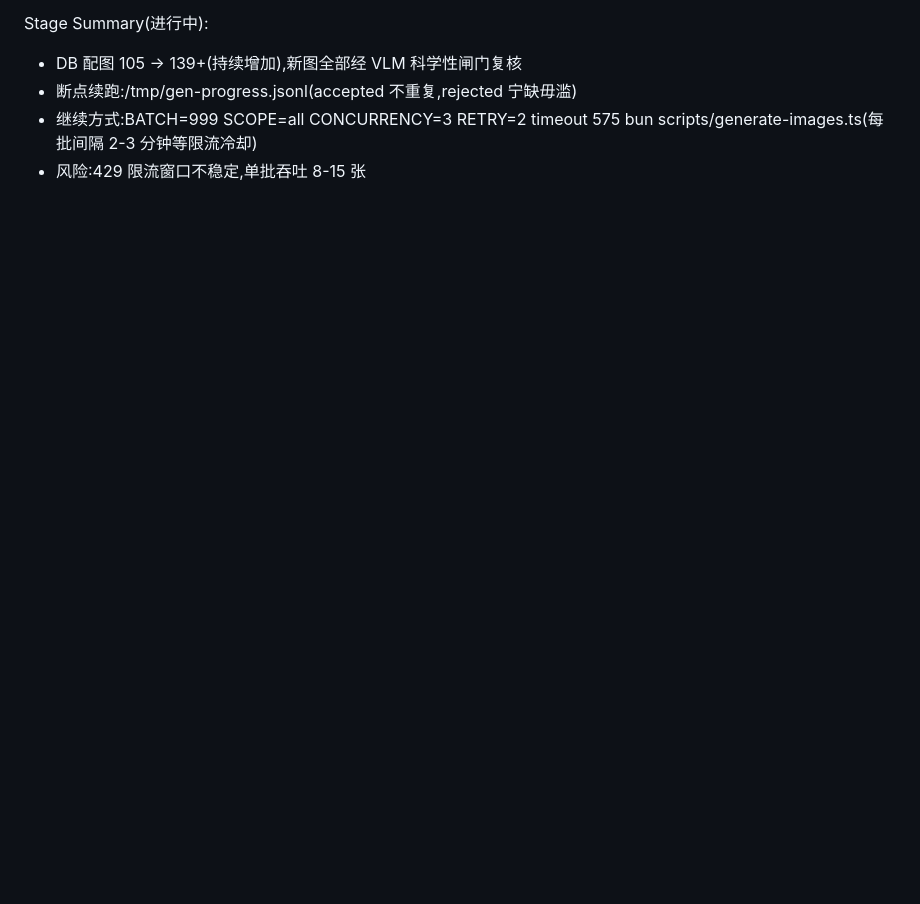
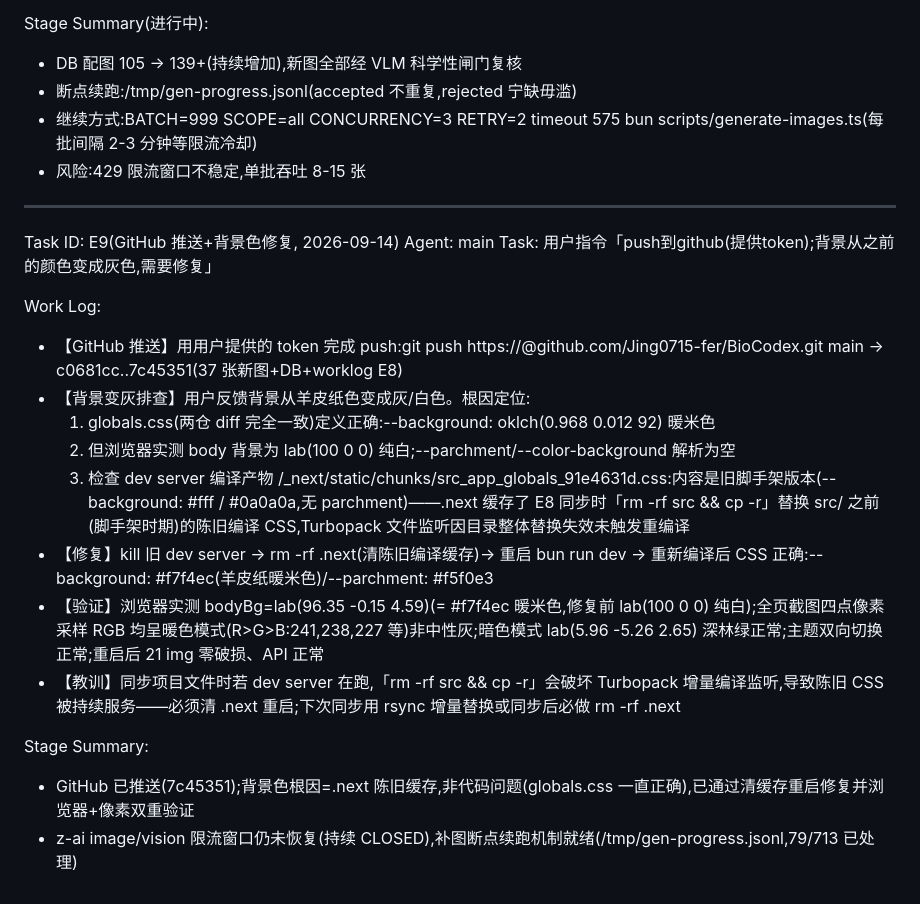
Before and after one commit to Jing0715-fer/BioCodex, a Markdown page: worklog.md, the part around the change. GitHub-like rendering; blank space fills up the shorter version.

Commit message:
docs: E9 记录——GitHub 推送成功+背景变灰根因修复(.next 陈旧缓存致脚手架版 CSS 被服务,清缓存重启即愈);补图断点机制就绪

```diff
--- a/worklog.md
+++ b/worklog.md
@@ -1364,3 +1364,22 @@ Stage Summary(进行中):
 - 断点续跑:/tmp/gen-progress.jsonl(accepted 不重复,rejected 宁缺毋滥)
 - 继续方式:BATCH=999 SCOPE=all CONCURRENCY=3 RETRY=2 timeout 575 bun scripts/generate-images.ts(每批间隔 2-3 分钟等限流冷却)
 - 风险:429 限流窗口不稳定,单批吞吐 8-15 张
+
+---
+Task ID: E9(GitHub 推送+背景色修复, 2026-09-14)
+Agent: main
+Task: 用户指令「push到github(提供token);背景从之前的颜色变成灰色,需要修复」
+
+Work Log:
+- 【GitHub 推送】用用户提供的 token 完成 push:git push https://<token>@github.com/Jing0715-fer/BioCodex.git main → c0681cc..7c45351(37 张新图+DB+worklog E8)
+- 【背景变灰排查】用户反馈背景从羊皮纸色变成灰/白色。根因定位:
+  1. globals.css(两仓 diff 完全一致)定义正确:--background: oklch(0.968 0.012 92) 暖米色
+  2. 但浏览器实测 body 背景为 lab(100 0 0) 纯白;--parchment/--color-background 解析为空
+  3. 检查 dev server 编译产物 /_next/static/chunks/src_app_globals_91e4631d.css:内容是旧脚手架版本(--background: #fff / #0a0a0a,无 parchment)——.next 缓存了 E8 同步时「rm -rf src && cp -r」替换 src/ 之前(脚手架时期)的陈旧编译 CSS,Turbopack 文件监听因目录整体替换失效未触发重编译
+- 【修复】kill 旧 dev server → rm -rf .next(清陈旧编译缓存)→ 重启 bun run dev → 重新编译后 CSS 正确:--background: #f7f4ec(羊皮纸暖米色)/--parchment: #f5f0e3
+- 【验证】浏览器实测 bodyBg=lab(96.35 -0.15 4.59)(= #f7f4ec 暖米色,修复前 lab(100 0 0) 纯白);全页截图四点像素采样 RGB 均呈暖色模式(R>G>B:241,238,227 等)非中性灰;暗色模式 lab(5.96 -5.26 2.65) 深林绿正常;主题双向切换正常;重启后 21 img 零破损、API 正常
+- 【教训】同步项目文件时若 dev server 在跑,「rm -rf src && cp -r」会破坏 Turbopack 增量编译监听,导致陈旧 CSS 被持续服务——必须清 .next 重启;下次同步用 rsync 增量替换或同步后必做 rm -rf .next
+
+Stage Summary:
+- GitHub 已推送(7c45351);背景色根因=.next 陈旧缓存,非代码问题(globals.css 一直正确),已通过清缓存重启修复并浏览器+像素双重验证
+- z-ai image/vision 限流窗口仍未恢复(持续 CLOSED),补图断点续跑机制就绪(/tmp/gen-progress.jsonl,79/713 已处理)
```
